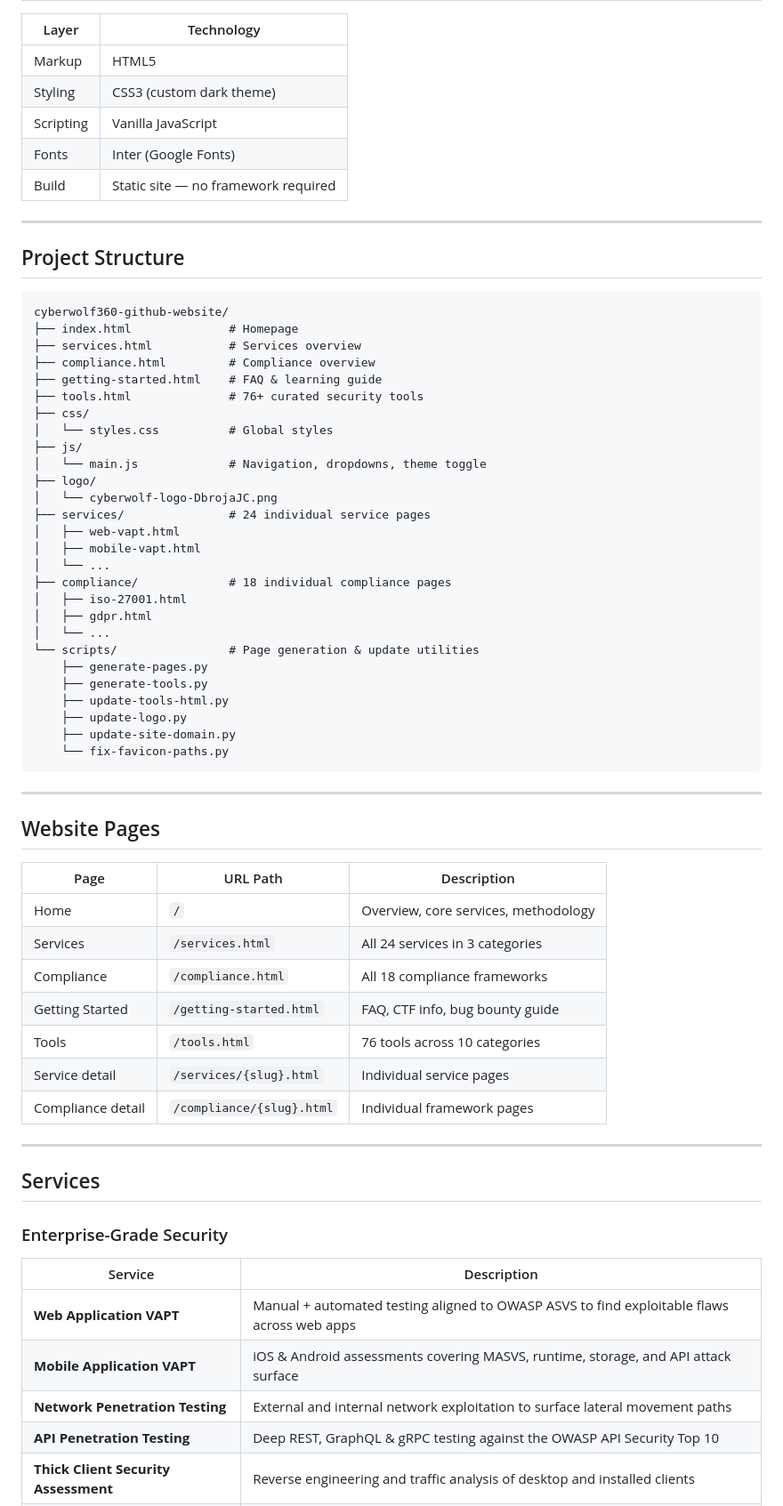
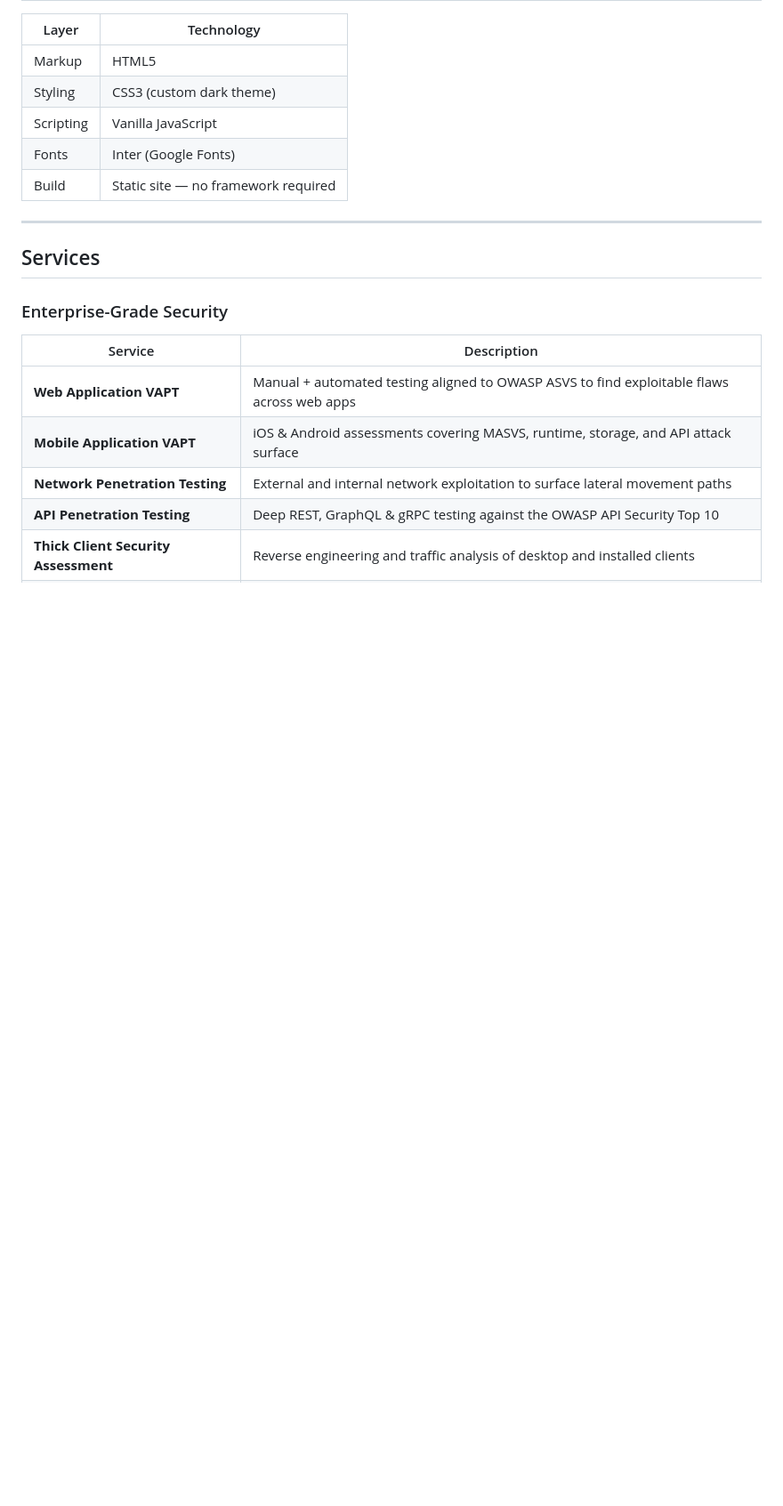
Before and after one commit to Tamilselvan-S-Cyber-Security/cyberwolf360, a Markdown page: README.md, the part around the change. Shown at 89% size. Drawn GitHub-style; blank space fills up the shorter version.

Commit message:
Revise README.md for clarity and structure

````diff
--- a/README.md
+++ b/README.md
@@ -52,53 +52,6 @@ Cyber Wolf security services combine manual expert analysis with automated tooli
 
 ---
 
-## Project Structure
-
-```
-cyberwolf360-github-website/
-├── index.html              # Homepage
-├── services.html           # Services overview
-├── compliance.html         # Compliance overview
-├── getting-started.html    # FAQ & learning guide
-├── tools.html              # 76+ curated security tools
-├── css/
-│   └── styles.css          # Global styles
-├── js/
-│   └── main.js             # Navigation, dropdowns, theme toggle
-├── logo/
-│   └── cyberwolf-logo-DbrojaJC.png
-├── services/               # 24 individual service pages
-│   ├── web-vapt.html
-│   ├── mobile-vapt.html
-│   └── ...
-├── compliance/             # 18 individual compliance pages
-│   ├── iso-27001.html
-│   ├── gdpr.html
-│   └── ...
-└── scripts/                # Page generation & update utilities
-    ├── generate-pages.py
-    ├── generate-tools.py
-    ├── update-tools-html.py
-    ├── update-logo.py
-    ├── update-site-domain.py
-    └── fix-favicon-paths.py
-```
-
----
-
-## Website Pages
-
-| Page | URL Path | Description |
-|------|----------|-------------|
-| Home | `/` | Overview, core services, methodology |
-| Services | `/services.html` | All 24 services in 3 categories |
-| Compliance | `/compliance.html` | All 18 compliance frameworks |
-| Getting Started | `/getting-started.html` | FAQ, CTF info, bug bounty guide |
-| Tools | `/tools.html` | 76 tools across 10 categories |
-| Service detail | `/services/{slug}.html` | Individual service pages |
-| Compliance detail | `/compliance/{slug}.html` | Individual framework pages |
-
----
 
 ## Services
 
````
